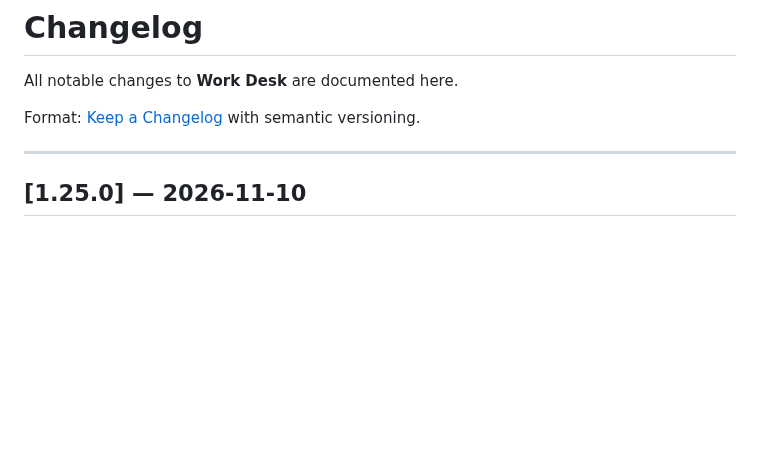
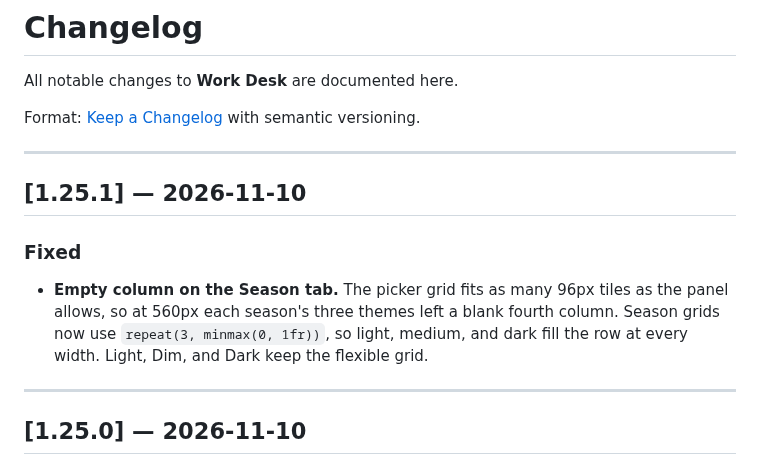
Before and after one commit to KeithRHayden/work_desk, a Markdown page: CHANGELOG.md, the part around the change. GitHub-like rendering; blank space fills up the shorter version.

```diff
--- a/CHANGELOG.md
+++ b/CHANGELOG.md
@@ -3,6 +3,14 @@
 All notable changes to **Work Desk** are documented here.
 
 Format: [Keep a Changelog](https://keepachangelog.com/en/1.1.0/) with semantic versioning.
+
+---
+
+## [1.25.1] — 2026-11-10
+
+### Fixed
+
+- **Empty column on the Season tab.** The picker grid fits as many 96px tiles as the panel allows, so at 560px each season's three themes left a blank fourth column. Season grids now use `repeat(3, minmax(0, 1fr))`, so light, medium, and dark fill the row at every width. Light, Dim, and Dark keep the flexible grid.
 
 ---
 
```
